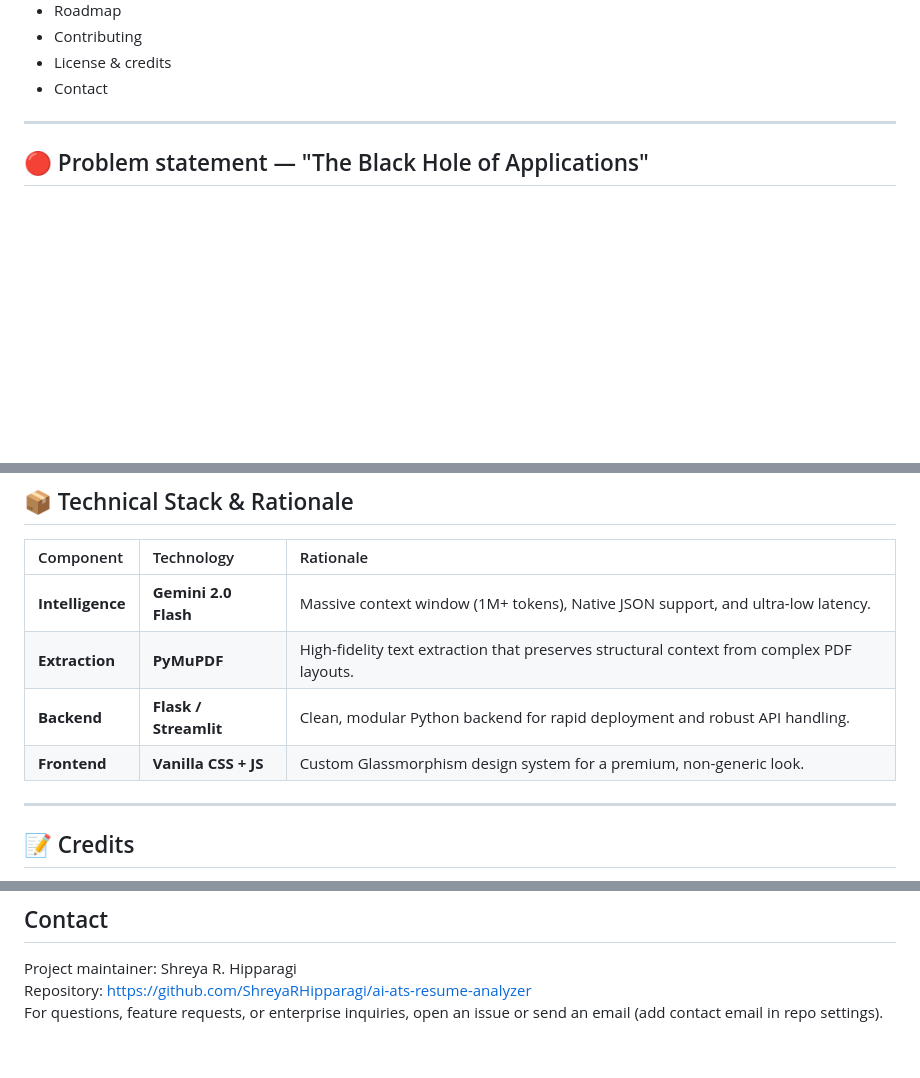
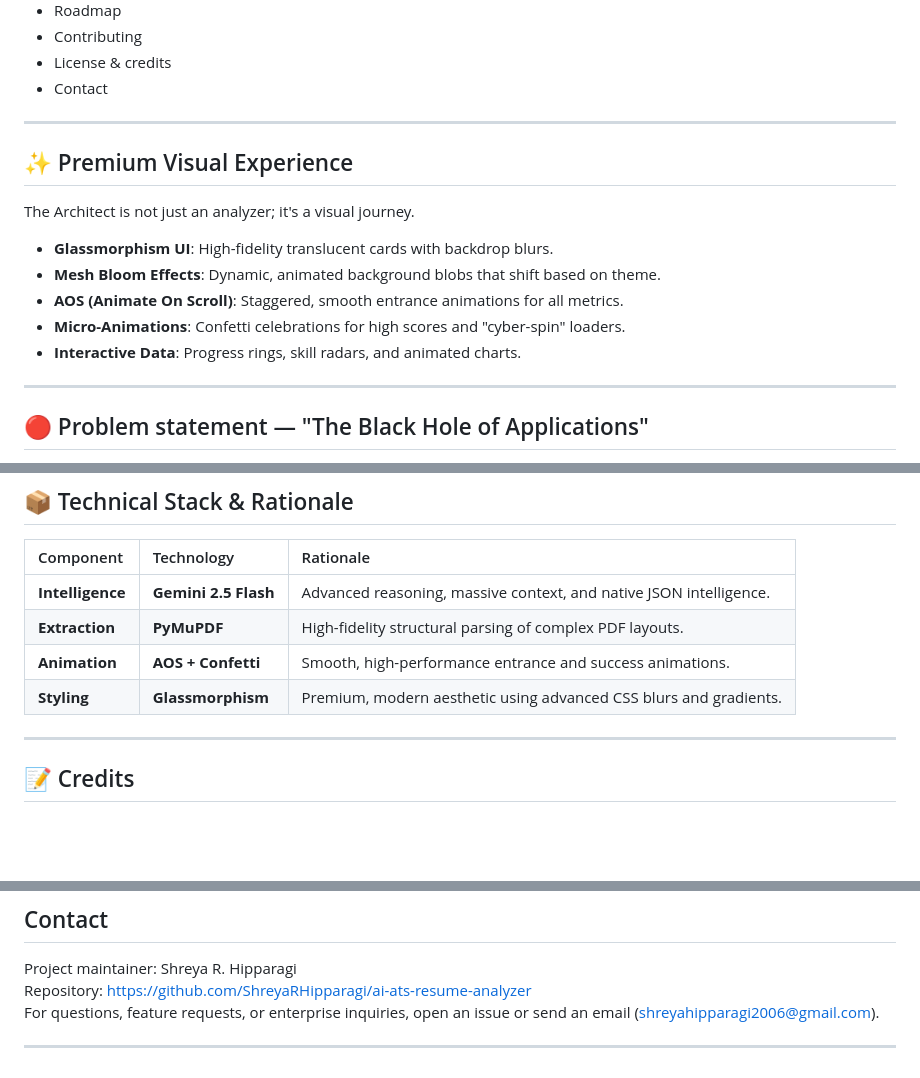
Before and after one commit to ShreyaRHipparagi/ai-ats-resume-analyzer, a Markdown page: README.md, 3 parts joined by grey strips. Rendered like a GitHub page; blank space fills up the shorter version.

Commit message:
Upgrade Google Gemini to version 2.5 and enhance README
Updated Google Gemini version and improved output format details.

```diff
--- a/README.md
+++ b/README.md
@@ -19,6 +19,16 @@ Table of contents
 - Contributing
 - License & credits
 - Contact
+
+---
+
+## ✨ Premium Visual Experience
+The Architect is not just an analyzer; it's a visual journey.
+- **Glassmorphism UI**: High-fidelity translucent cards with backdrop blurs.
+- **Mesh Bloom Effects**: Dynamic, animated background blobs that shift based on theme.
+- **AOS (Animate On Scroll)**: Staggered, smooth entrance animations for all metrics.
+- **Micro-Animations**: Confetti celebrations for high scores and "cyber-spin" loaders.
+- **Interactive Data**: Progress rings, skill radars, and animated charts.
 
 ---
 
@@ -350,10 +393,10 @@ Repository: https://github.com/ShreyaRHipparagi/ai-ats-resume-analyzer
 
 | Component | Technology | Rationale |
 | :--- | :--- | :--- |
-| **Intelligence** | **Gemini 2.0 Flash** | Massive context window (1M+ tokens), Native JSON support, and ultra-low latency. |
-| **Extraction** | **PyMuPDF** | High-fidelity text extraction that preserves structural context from complex PDF layouts. |
-| **Backend** | **Flask / Streamlit** | Clean, modular Python backend for rapid deployment and robust API handling. |
-| **Frontend** | **Vanilla CSS + JS** | Custom Glassmorphism design system for a premium, non-generic look. |
+| **Intelligence** | **Gemini 2.5 Flash** | Advanced reasoning, massive context, and native JSON intelligence. |
+| **Extraction** | **PyMuPDF** | High-fidelity structural parsing of complex PDF layouts. |
+| **Animation** | **AOS + Confetti** | Smooth, high-performance entrance and success animations. |
+| **Styling** | **Glassmorphism** | Premium, modern aesthetic using advanced CSS blurs and gradients. |
 
 ---
 
@@ -368,4 +411,6 @@ Repository: https://github.com/ShreyaRHipparagi/ai-ats-resume-analyzer
 ## Contact
 Project maintainer: Shreya R. Hipparagi
 Repository: https://github.com/ShreyaRHipparagi/ai-ats-resume-analyzer
-For questions, feature requests, or enterprise inquiries, open an issue or send an email (add contact email in repo settings).
+For questions, feature requests, or enterprise inquiries, open an issue or send an email (shreyahipparagi2006@gmail.com).
+
+---
```
Also changed, not shown: other parts of README.md (+69 -36 lines).
